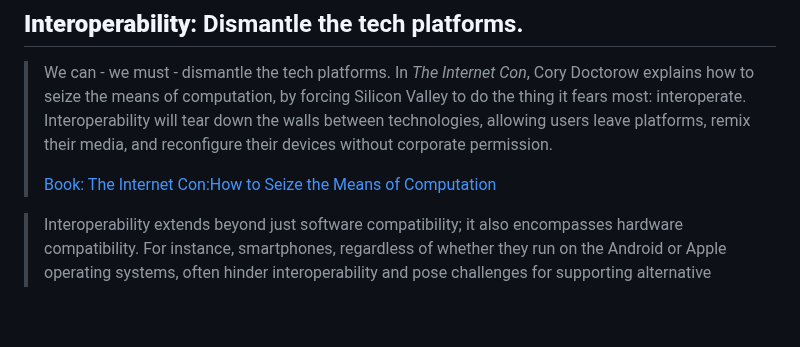
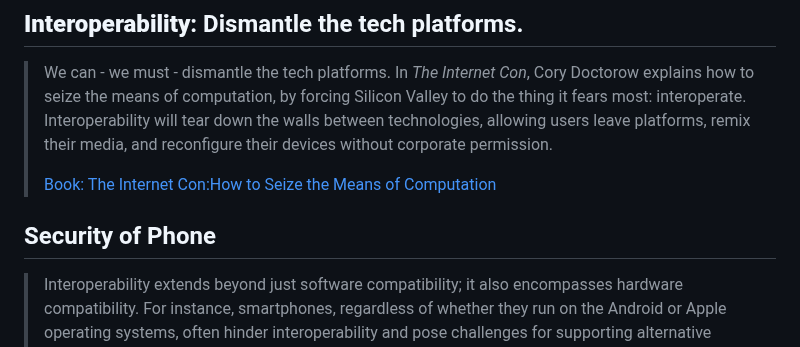
Before and after one commit to iambrainstorming/iambrainstorming.github.io, a Markdown page: src/chapters/what-do-we-need-to-decentralize-in-the-coming-years.md, the part around the change. GitHub-like rendering; blank space fills up the shorter version.

```diff
--- a/src/chapters/what-do-we-need-to-decentralize-in-the-coming-years.md
+++ b/src/chapters/what-do-we-need-to-decentralize-in-the-coming-years.md
@@ -76,6 +76,8 @@ Blockchain data centers can utilize renewable energy, and we can design systems
 > We can - we must - dismantle the tech platforms. In _The Internet Con_, Cory Doctorow explains how to seize the means of computation, by forcing Silicon Valley to do the thing it fears most: interoperate. Interoperability will tear down the walls between technologies, allowing users leave platforms, remix their media, and reconfigure their devices without corporate permission.
 >
 > [Book: The Internet Con:How to Seize the Means of Computation](https://www.versobooks.com/en-gb/products/3035-the-internet-con)
+
+## Security of Phone
 
 > Interoperability extends beyond just software compatibility; it also encompasses hardware compatibility. For instance, smartphones, regardless of whether they run on the Android or Apple operating systems, often hinder interoperability and pose challenges for supporting alternative operating systems like privacy-focused GrapheneOS or other Linux distributions. This situation poses a significant threat to user privacy, as it leaves devices vulnerable to state-sponsored or large tech companies' surveillance efforts.
 >
```
Also changed, not shown: src/SUMMARY.md (+1 -0 lines), 1 other file.
